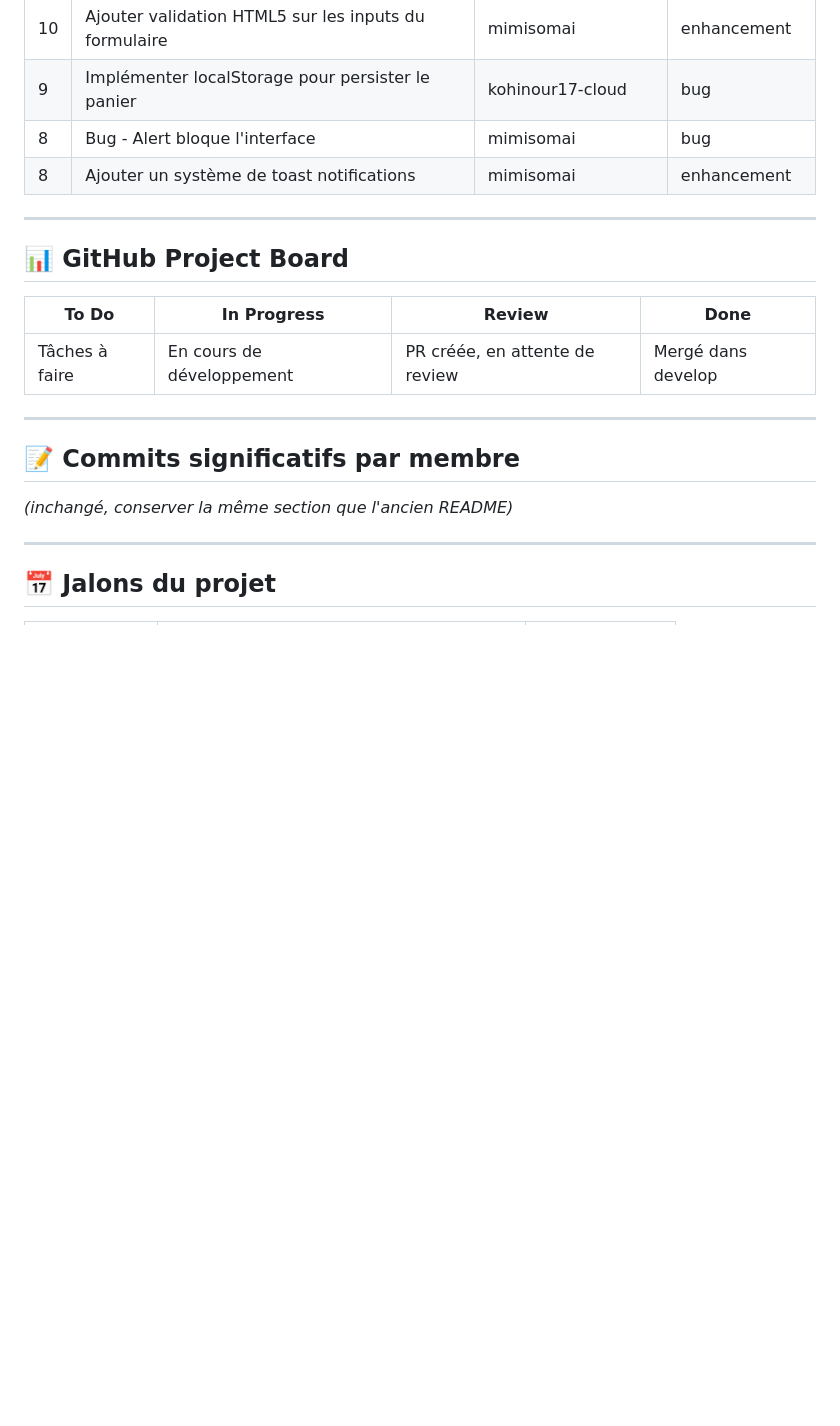
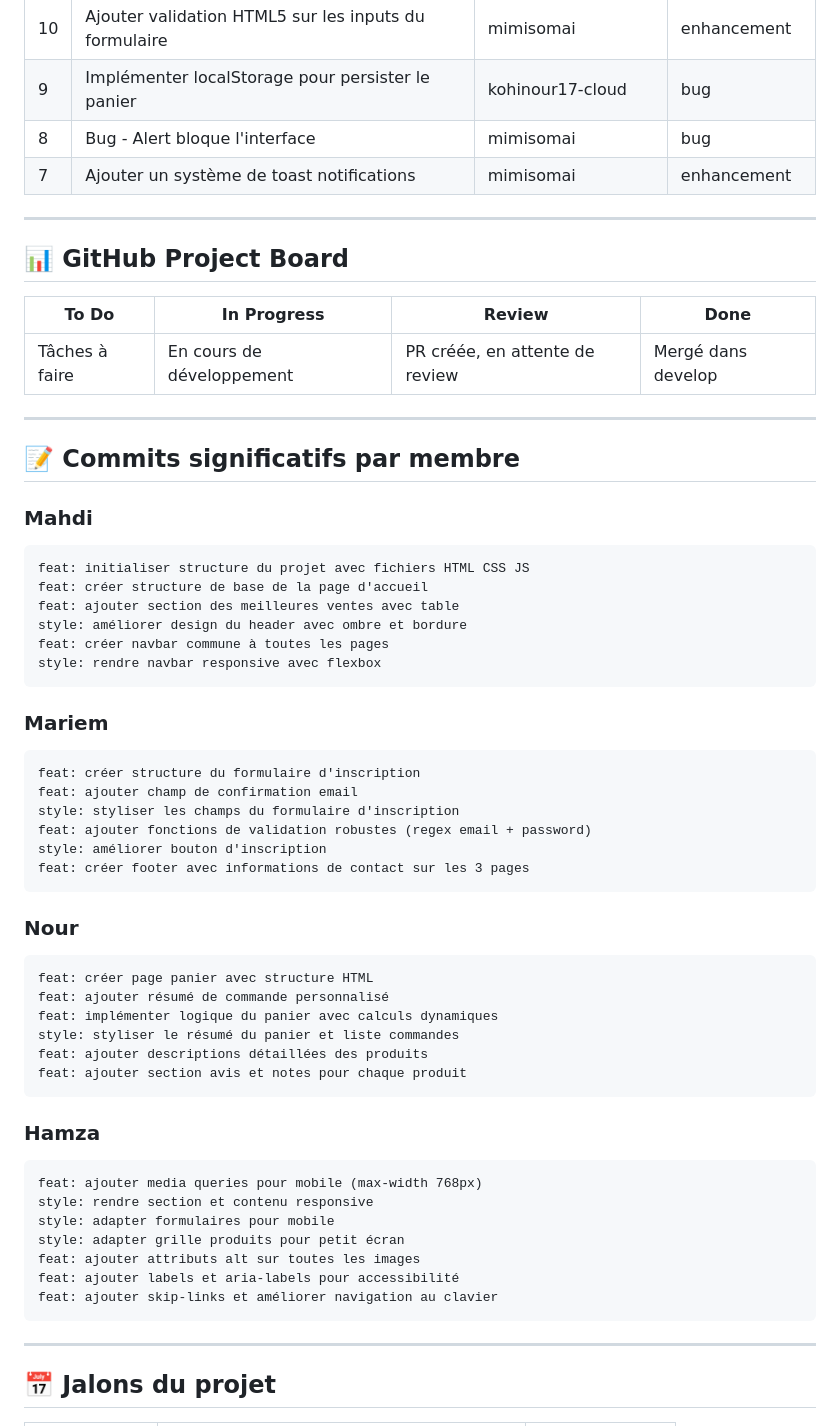
Before and after one commit to chaarimahdi100-coder/MN-Cosmetics-WebSite, a Markdown page: README.md, the part around one of its changes. Rendered like a GitHub page; blank space fills up the shorter version.

````diff
--- a/README.md
+++ b/README.md
@@ -267,7 +278,7 @@ git push origin feature-accessibilite
 | 10 | Ajouter validation HTML5 sur les inputs du formulaire         | mimisomai            | enhancement   |
 | 9  | Implémenter localStorage pour persister le panier             | kohinour17-cloud     | bug           |
 | 8  | Bug - Alert bloque l'interface                                | mimisomai            | bug           |
-| 8  | Ajouter un système de toast notifications                     | mimisomai            | enhancement   |
+| 7  | Ajouter un système de toast notifications                     | mimisomai            | enhancement   |
 
 ---
 
@@ -281,7 +292,50 @@ git push origin feature-accessibilite
 
 ## 📝 Commits significatifs par membre
 
-*(inchangé, conserver la même section que l'ancien README)*
+### Mahdi
+
+```
+feat: initialiser structure du projet avec fichiers HTML CSS JS
+feat: créer structure de base de la page d'accueil
+feat: ajouter section des meilleures ventes avec table
+style: améliorer design du header avec ombre et bordure
+feat: créer navbar commune à toutes les pages
+style: rendre navbar responsive avec flexbox
+```
+
+### Mariem
+
+```
+feat: créer structure du formulaire d'inscription
+feat: ajouter champ de confirmation email
+style: styliser les champs du formulaire d'inscription
+feat: ajouter fonctions de validation robustes (regex email + password)
+style: améliorer bouton d'inscription
+feat: créer footer avec informations de contact sur les 3 pages
+```
+
+### Nour
+
+```
+feat: créer page panier avec structure HTML
+feat: ajouter résumé de commande personnalisé
+feat: implémenter logique du panier avec calculs dynamiques
+style: styliser le résumé du panier et liste commandes
+feat: ajouter descriptions détaillées des produits
+feat: ajouter section avis et notes pour chaque produit
+```
+
+### Hamza
+
+```
+feat: ajouter media queries pour mobile (max-width 768px)
+style: rendre section et contenu responsive
+style: adapter formulaires pour mobile
+style: adapter grille produits pour petit écran
+feat: ajouter attributs alt sur toutes les images
+feat: ajouter labels et aria-labels pour accessibilité
+feat: ajouter skip-links et améliorer navigation au clavier
+```
 
 ---
 
````
Also changed, not shown: other parts of README.md (+82 -31 lines).
